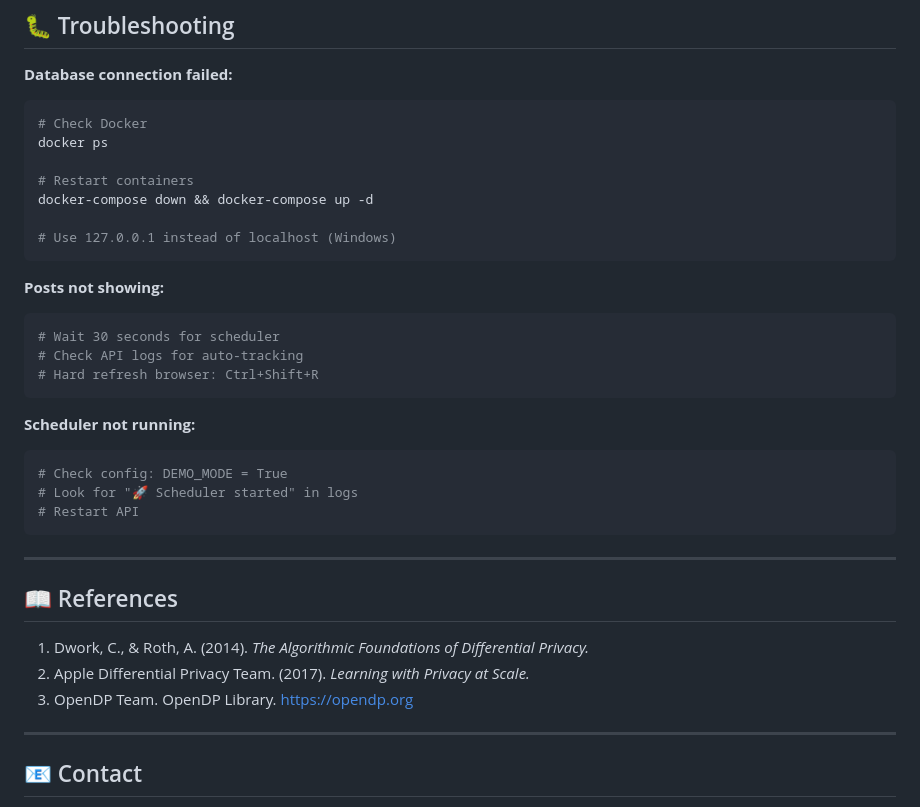
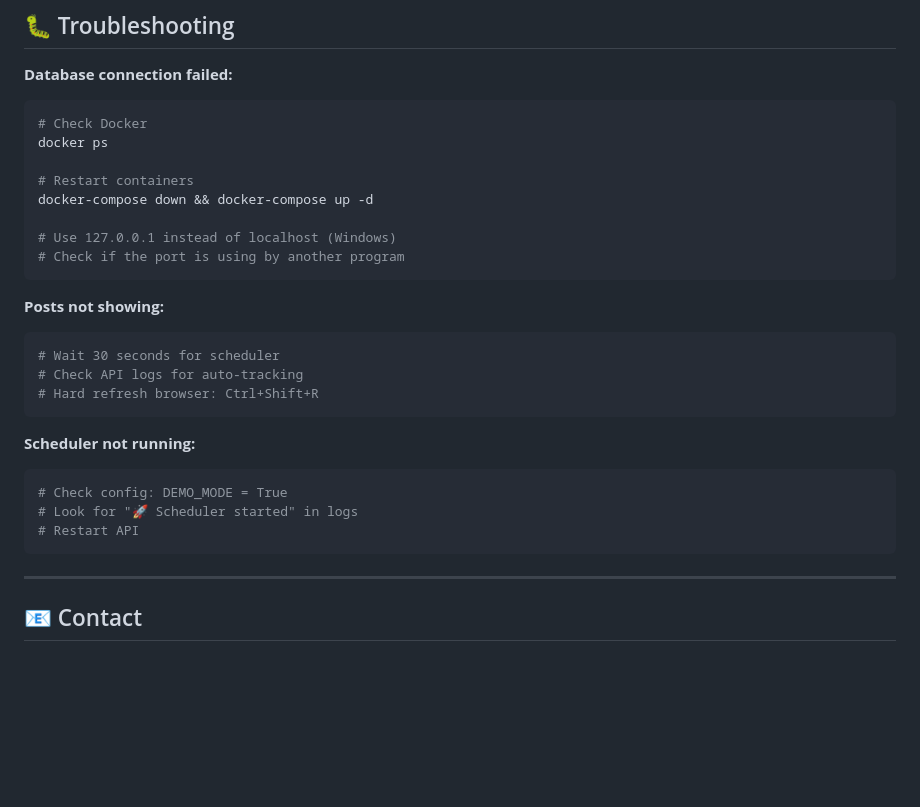
Before and after one commit to dangdinh99/fider-dp, a Markdown page: README.md, the part around the change. Drawn GitHub-style; blank space fills up the shorter version.

Commit message:
Update README
Added a note to check for port usage and removed references section.

````diff
--- a/README.md
+++ b/README.md
@@ -345,6 +345,7 @@ docker ps
 docker-compose down && docker-compose up -d
 
 # Use 127.0.0.1 instead of localhost (Windows)
+# Check if the port is using by another program
 ```
 
 **Posts not showing:**
@@ -363,14 +364,6 @@ docker-compose down && docker-compose up -d
 
 ---
 
-## 📖 References
-
-1. Dwork, C., & Roth, A. (2014). *The Algorithmic Foundations of Differential Privacy.*
-2. Apple Differential Privacy Team. (2017). *Learning with Privacy at Scale.*
-3. OpenDP Team. OpenDP Library. https://opendp.org
-
----
-
 ## 📧 Contact
 
 **Authors:** Dang Dinh, Yixin Lyu
````
